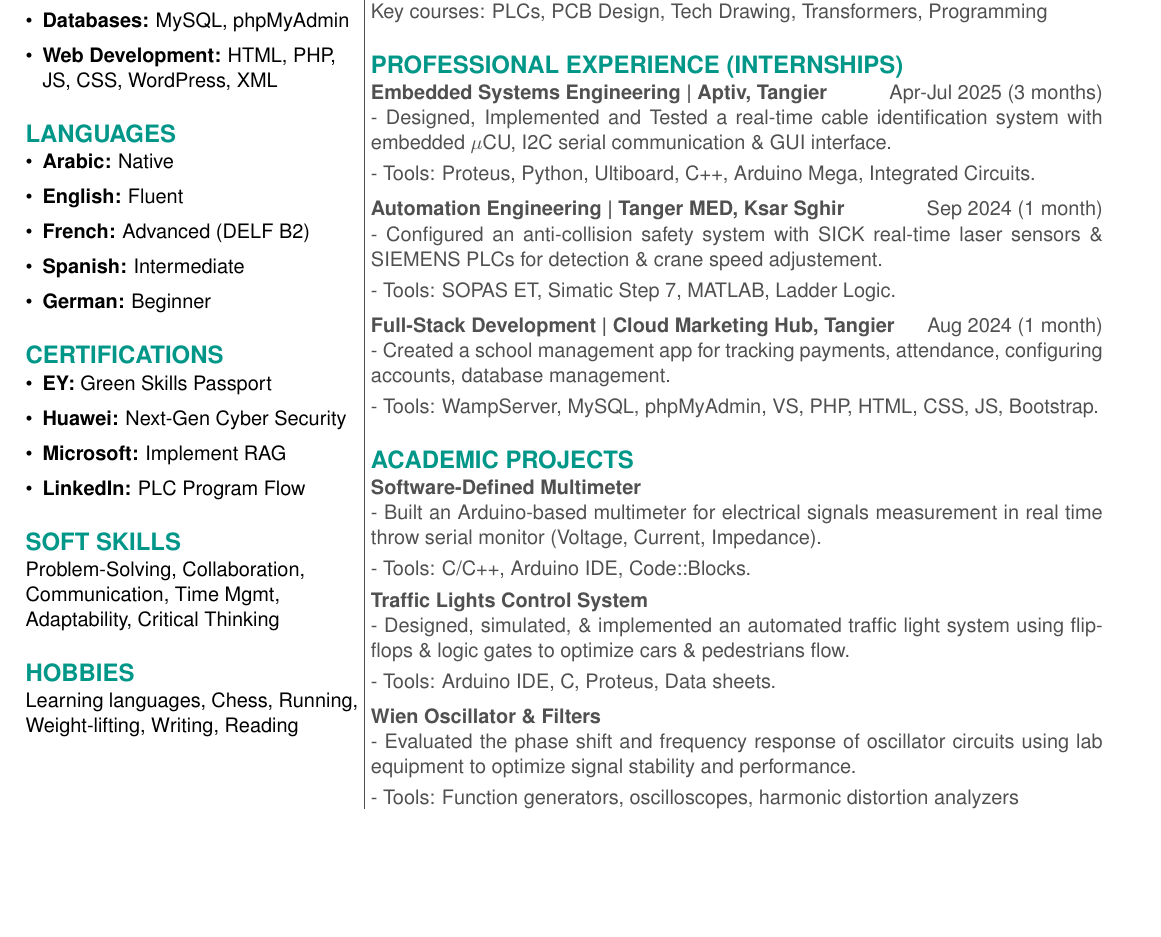
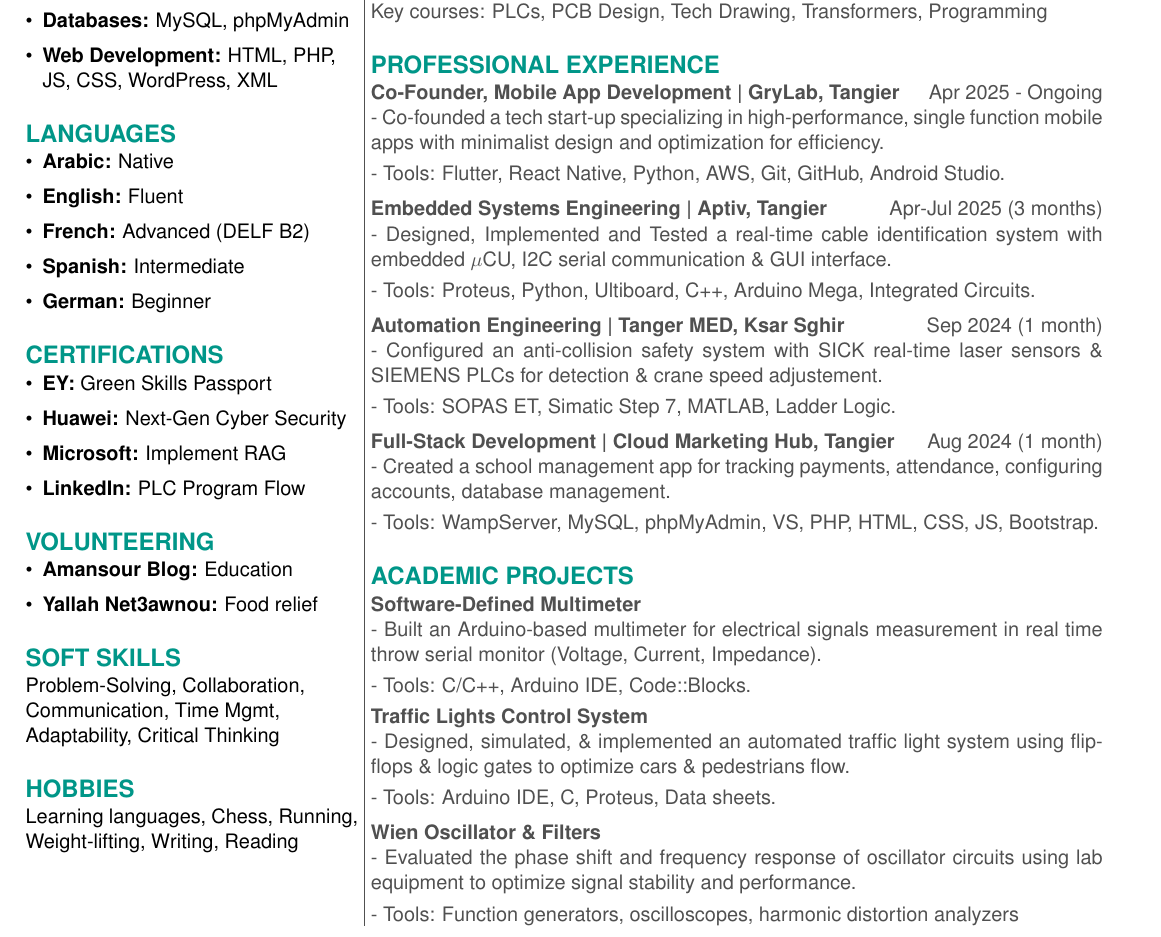
Before and after one commit to mdamansour/Resume, a LaTeX CV (Resume.tex): part of the page, cut so that both start at the same text, the shorter picture padded with empty space. Compiled offline with pdfLaTeX.

Commit message:
Added volunteering section + minor fixes to content

```diff
--- a/Resume.tex
+++ b/Resume.tex
@@ -69,6 +69,13 @@
 \end{itemize}
 
 \vspace{1.5em}
+{\color{sectionteal}\large\bfseries VOLUNTEERING} \\[0.05em]
+\begin{itemize}[leftmargin=*, noitemsep, topsep=0pt, partopsep=0pt, parsep=0pt]
+\item \textbf{Amansour Blog:} Education\\[0.5em]
+\item \textbf{Yallah Net3awnou:} Food relief
+\end{itemize}
+
+\vspace{1.5em}
 {\color{sectionteal}\large\bfseries SOFT SKILLS} \\[0.05em]
 Problem-Solving, Collaboration, Communication, Time Mgmt, Adaptability, Critical Thinking
 
@@ -90,7 +97,10 @@ Technical High School Moulay Youssef), Tangier \\
 Key courses: PLCs, PCB Design, Tech Drawing, Transformers, Programming
 
 \vspace{1.5em}
-{\color{sectionteal}\large\bfseries PROFESSIONAL EXPERIENCE (INTERNSHIPS)} \\[0.05em]
+{\color{sectionteal}\large\bfseries PROFESSIONAL EXPERIENCE} \\[0.05em]
+\textbf{Co-Founder, Mobile App Development | GryLab, Tangier} \hfill Apr 2025 - Ongoing\\
+- Co-founded a tech start-up specializing in high-performance, single function mobile apps with minimalist design and optimization for efficiency. \\[0.3em]
+- Tools: Flutter, React Native, Python, AWS, Git, GitHub, Android Studio. \\[0.5em]
 \textbf{Embedded Systems Engineering | Aptiv, Tangier} \hfill Apr-Jul 2025 (3 months) \\
 - Designed, Implemented and Tested a real-time cable identification system with embedded $\mu$CU, I2C serial communication \& GUI interface. \\[0.3em]
 - Tools: Proteus, Python, Ultiboard, C++, Arduino Mega, Integrated Circuits. \\[0.5em]
```
Also changed, not shown: Resume.pdf.
